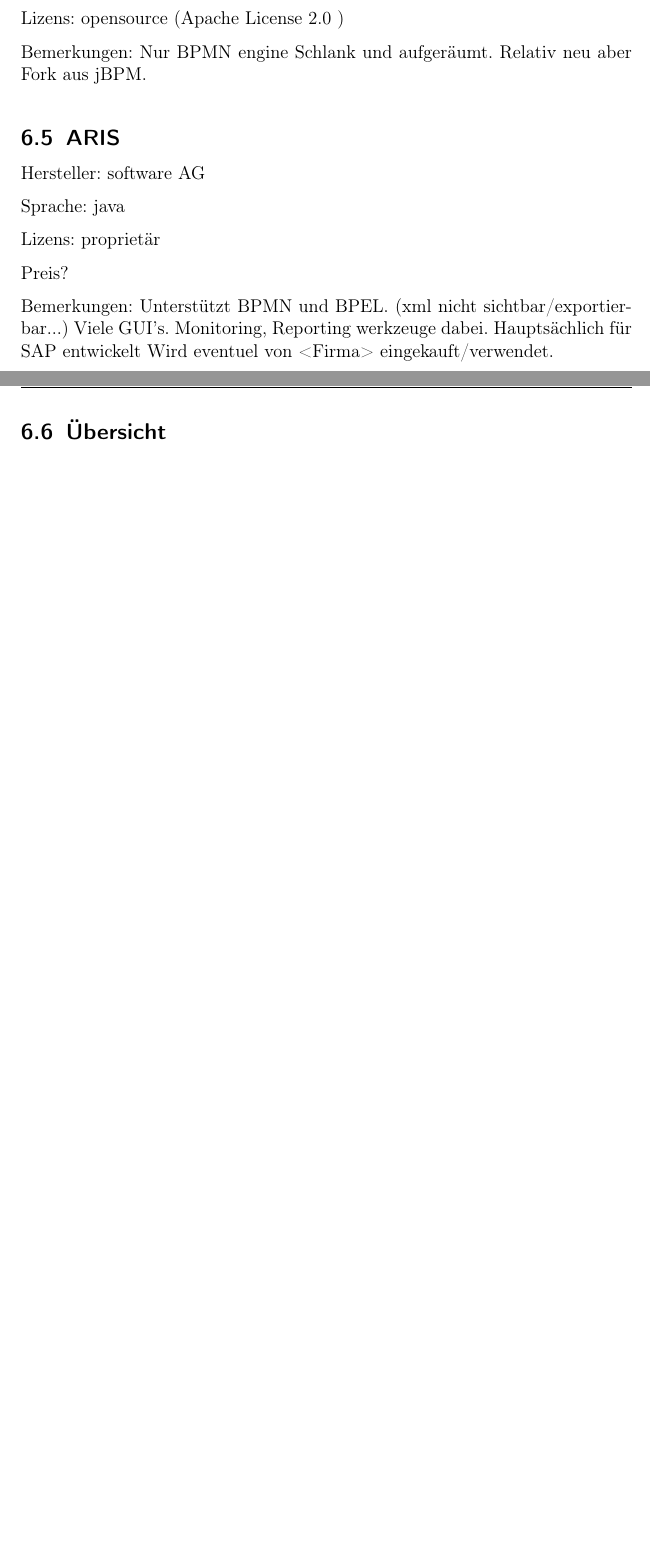
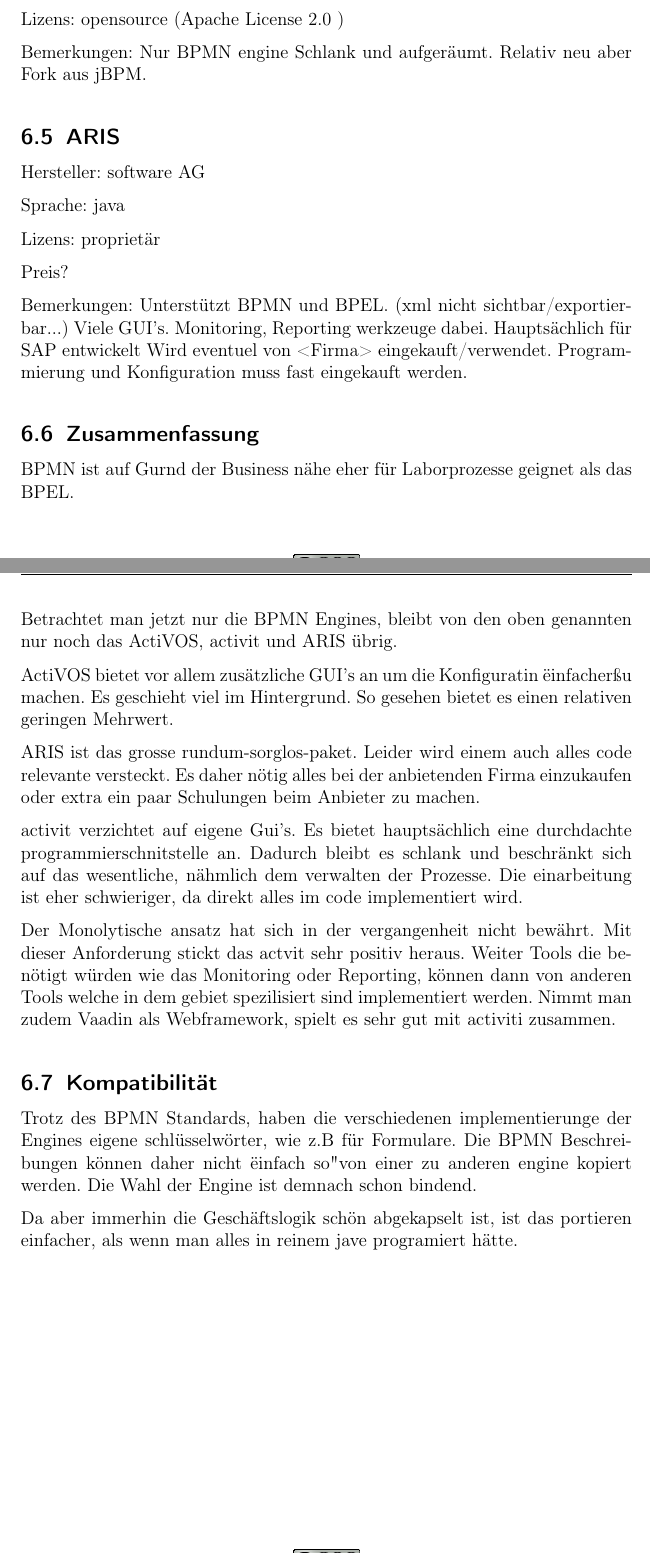
Before and after one commit to erebetez/MAS, a LaTeX document (report/MAS-IT-BusinessFrameworks.tex): two parts of pages 7 and 8 of 8 before the commit and two parts of pages 7 and 8 of 9 after it, joined at a grey line, cut so that both start at the same text, the shorter picture padded with empty space. Compiled offline with pdfLaTeX; an older LaTeX class or package is replaced by its successor.

Commit message:
add overview to report

```diff
--- a/report/MAS-IT-BusinessFrameworks.tex
+++ b/report/MAS-IT-BusinessFrameworks.tex
@@ -258,11 +258,32 @@
 Monitoring, Reporting werkzeuge dabei.
 Hauptsächlich für SAP entwickelt
 Wird eventuel von <Firma> eingekauft/verwendet.
+Programmierung und Konfiguration muss fast eingekauft werden.
 
 
 
-\subsection{Übersicht}
+\subsection{Zusammenfassung}
+BPMN ist auf Gurnd der Business nähe eher für Laborprozesse geignet als das BPEL.
 
+Betrachtet man jetzt nur die BPMN Engines, bleibt von den oben genannten nur noch das ActiVOS, activit und ARIS übrig.
+
+ActiVOS bietet vor allem zusätzliche GUI's an um die Konfiguratin "einfacher" zu machen. Es geschieht viel im Hintergrund.
+So gesehen bietet es einen relativen geringen Mehrwert.
+
+ARIS ist das grosse rundum-sorglos-paket. Leider wird einem auch alles code relevante versteckt. Es daher nötig alles bei der anbietenden Firma einzukaufen oder extra ein paar Schulungen beim Anbieter zu machen.
+
+activit verzichtet auf eigene Gui's. Es bietet hauptsächlich eine durchdachte programmierschnitstelle an. Dadurch bleibt es schlank und beschränkt sich auf das wesentliche, nähmlich dem verwalten der Prozesse. Die einarbeitung ist eher schwieriger, da direkt alles im code implementiert wird.
+
+Der Monolytische ansatz hat sich in der vergangenheit nicht bewährt. Mit dieser Anforderung stickt das actvit sehr positiv heraus. Weiter Tools die benötigt würden wie das Monitoring oder Reporting, können dann von anderen Tools welche in dem gebiet spezilisiert sind implementiert werden.
+Nimmt man zudem Vaadin als Webframework, spielt es sehr gut mit activiti zusammen.
+
+
+\subsection{Kompatibilität}
+Trotz des BPMN Standards, haben die verschiedenen implementierunge der Engines eigene schlüsselwörter, wie z.B für Formulare.
+Die BPMN Beschreibungen können daher nicht "einfach so" von einer zu anderen engine kopiert werden.
+Die Wahl der Engine ist demnach schon bindend.
+
+Da aber immerhin die Geschäftslogik schön abgekapselt ist, ist das portieren einfacher, als wenn man alles in reinem jave programiert hätte.
 
 
 \section{Beispiel Applikation}
```
